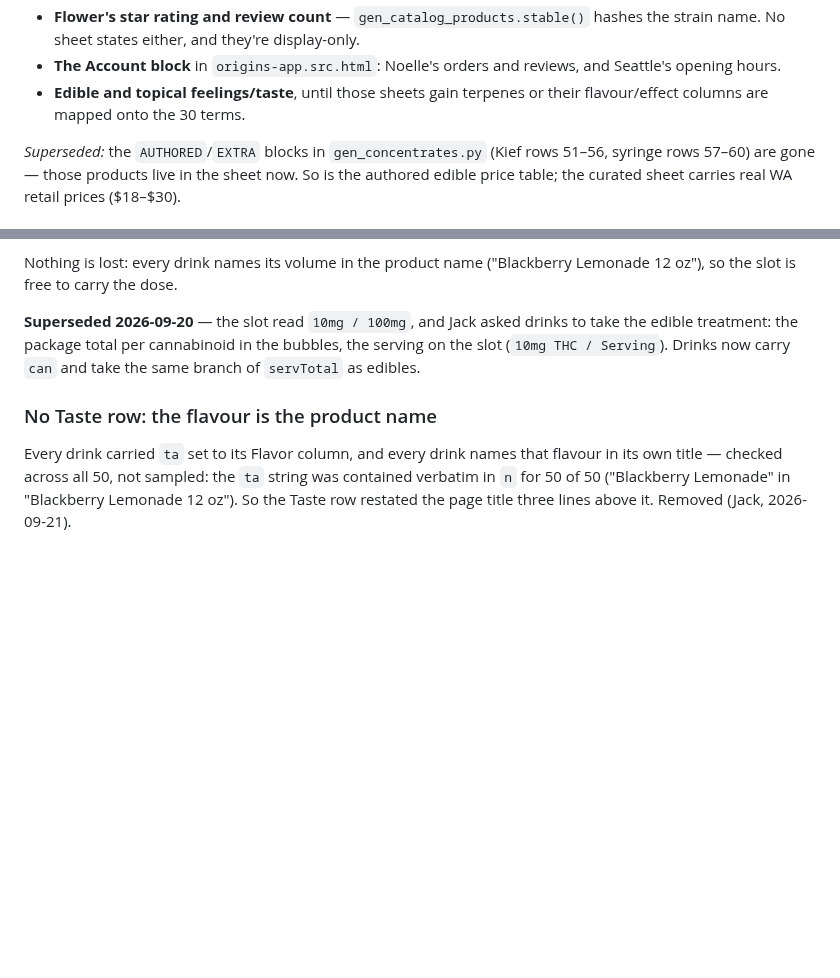
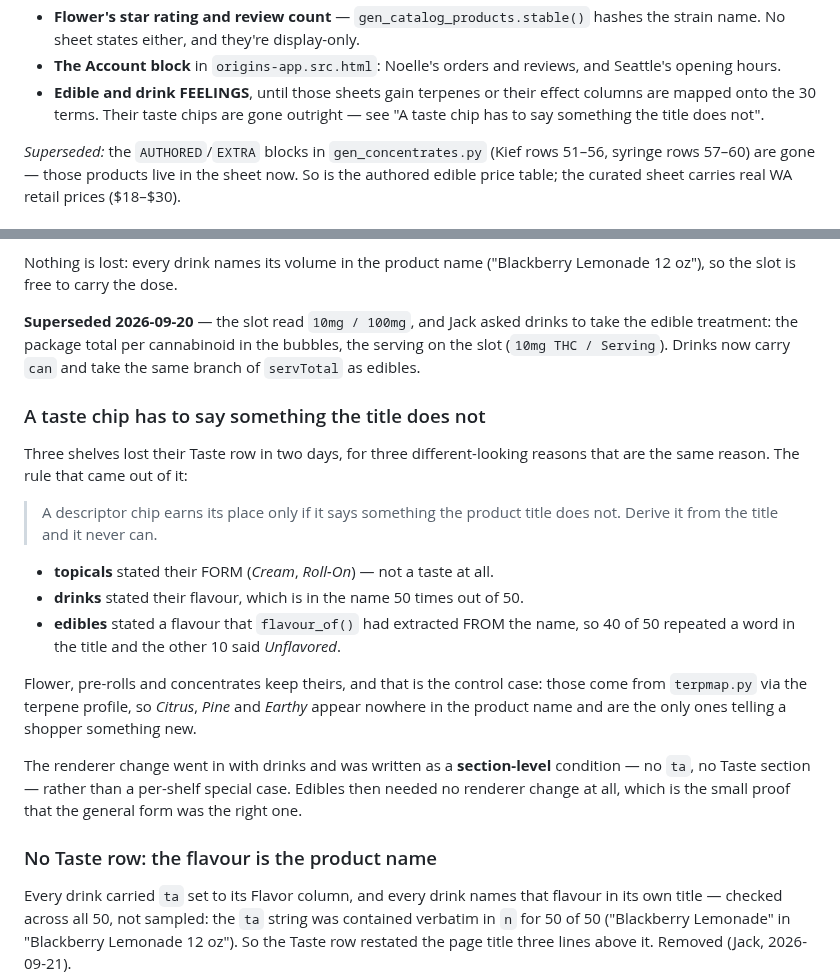
Before and after one commit to jamotz/testrepo, a Markdown page: docs/design-decisions.md, 2 parts joined by grey strips. Rendered like a GitHub page; blank space fills up the shorter version.

```diff
--- a/docs/design-decisions.md
+++ b/docs/design-decisions.md
@@ -655,8 +655,9 @@ What is still authored, all flagged where it lives:
   hashes the strain name. No sheet states either, and they're display-only.
 - **The Account block** in `origins-app.src.html`: Noelle's orders and reviews,
   and Seattle's opening hours.
-- **Edible and topical feelings/taste**, until those sheets gain terpenes or
-  their flavour/effect columns are mapped onto the 30 terms.
+- **Edible and drink FEELINGS**, until those sheets gain terpenes or their
+  effect columns are mapped onto the 30 terms. Their taste chips are gone
+  outright — see "A taste chip has to say something the title does not".
 
 *Superseded:* the `AUTHORED`/`EXTRA` blocks in `gen_concentrates.py` (Kief rows
 51–56, syringe rows 57–60) are gone — those products live in the sheet now. So
@@ -1198,6 +1199,28 @@ to take the edible treatment: the package total per cannabinoid in the bubbles,
 the serving on the slot (`10mg THC / Serving`). Drinks now carry `can` and take
 the same branch of `servTotal` as edibles.
 
+### A taste chip has to say something the title does not
+Three shelves lost their Taste row in two days, for three different-looking
+reasons that are the same reason. The rule that came out of it:
+
+> A descriptor chip earns its place only if it says something the product
+> title does not. Derive it from the title and it never can.
+
+- **topicals** stated their FORM (*Cream*, *Roll-On*) — not a taste at all.
+- **drinks** stated their flavour, which is in the name 50 times out of 50.
+- **edibles** stated a flavour that `flavour_of()` had extracted FROM the name,
+  so 40 of 50 repeated a word in the title and the other 10 said *Unflavored*.
+
+Flower, pre-rolls and concentrates keep theirs, and that is the control case:
+those come from `terpmap.py` via the terpene profile, so *Citrus*, *Pine* and
+*Earthy* appear nowhere in the product name and are the only ones telling a
+shopper something new.
+
+The renderer change went in with drinks and was written as a **section-level**
+condition — no `ta`, no Taste section — rather than a per-shelf special case.
+Edibles then needed no renderer change at all, which is the small proof that
+the general form was the right one.
+
 ### No Taste row: the flavour is the product name
 Every drink carried `ta` set to its Flavor column, and every drink names that
 flavour in its own title — checked across all 50, not sampled: the `ta` string
```
Also changed, not shown: docs/project-handoff.md (+36 -18 lines).
